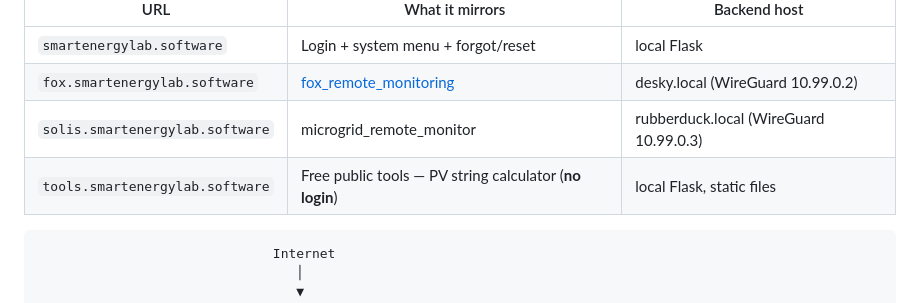
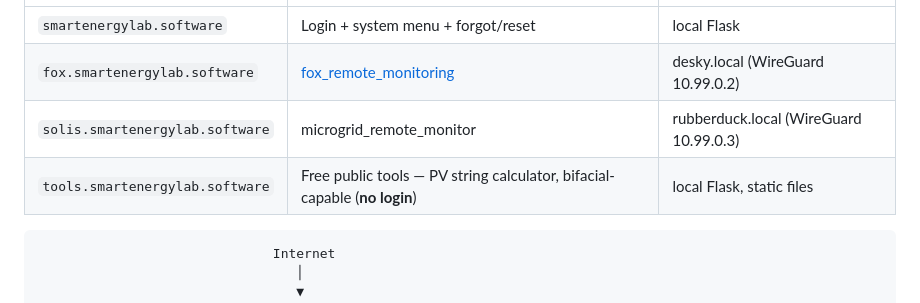
Before and after one commit to glenmo/smartenergylab_software, a Markdown page: README.md, the part around the change. GitHub-like rendering.

Commit message:
README: note the string calculator is bifacial-capable
Line 12's subdomain table described the calculator without mentioning
bifacial support added in 5ea29ff (AS/NZS 5033:2021 Appendix J).

Co-Authored-By: Claude Opus 5 (1M context) <noreply@anthropic.com>
Claude-Session: https://claude.ai/code/session_017rFUGXi66qdhntSf9aTXkY

````diff
--- a/README.md
+++ b/README.md
@@ -9,7 +9,7 @@ auth gateway. Each monitored system is mirrored at its own subdomain:
 | `smartenergylab.software` | Login + system menu + forgot/reset | local Flask |
 | `fox.smartenergylab.software` | [fox_remote_monitoring](https://github.com/glenmo/fox_remote_monitoring) | desky.local (WireGuard 10.99.0.2) |
 | `solis.smartenergylab.software` | microgrid_remote_monitor | rubberduck.local (WireGuard 10.99.0.3) |
-| `tools.smartenergylab.software` | Free public tools — PV string calculator (**no login**) | local Flask, static files |
+| `tools.smartenergylab.software` | Free public tools — PV string calculator, bifacial-capable (**no login**) | local Flask, static files |
 
 ```
                               Internet
````
